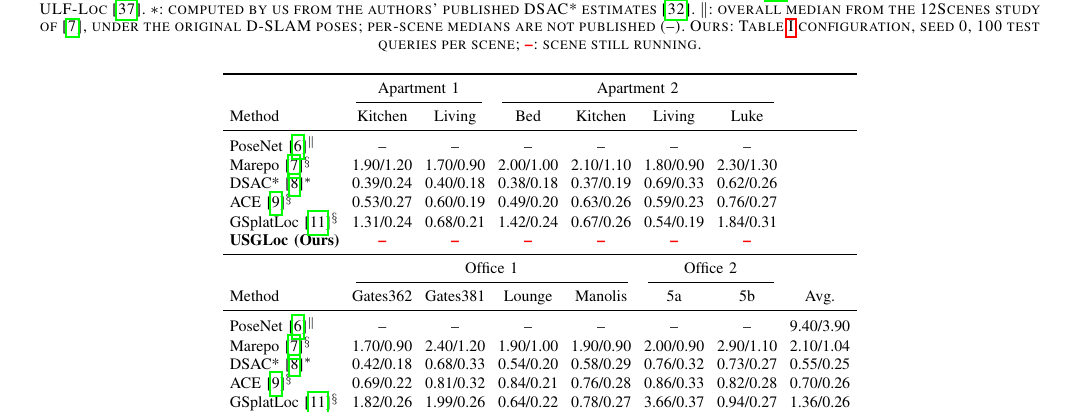
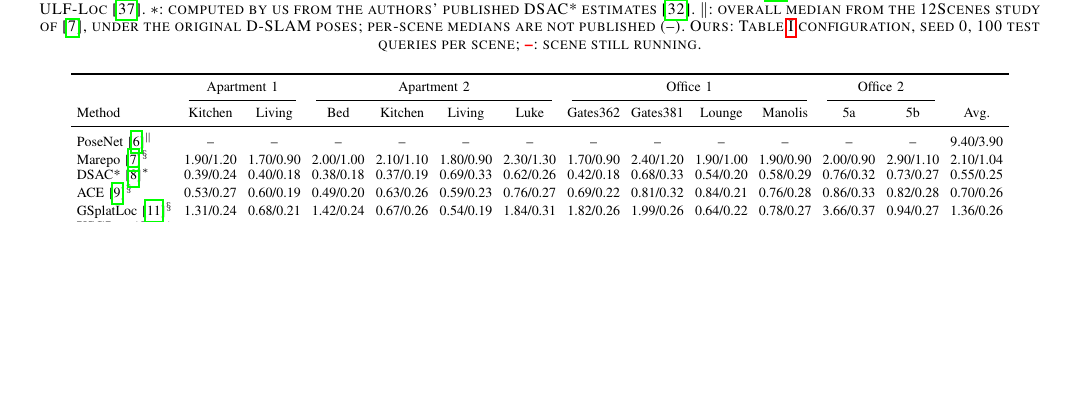
Before and after one commit to pairs-lab/usgloc, a LaTeX paper (paper/usgloc_ral_draft.tex): part of page 6 of 13, cut so that both start at the same text, the shorter picture padded with empty space. Compiled offline with pdfLaTeX.

Commit message:
Table II in one row of 12 scenes; fill script writes the single row

```diff
--- a/paper/usgloc_ral_draft.tex
+++ b/paper/usgloc_ral_draft.tex
@@ -309,31 +309,20 @@ GSplatLoc~\cite{gsplatloc}$^\dagger$ (Fine) & \textbf{0.39}/\textbf{0.13} & 0.91
 \centering
 \caption{Median translation/rotation error (cm/$^\circ$) on 12Scenes under the SfM pseudo-ground truth~\cite{brachmann2021dslam}; lower is better. $\S$: as printed in ULF-Loc~\cite{ulfloc}. $\ast$: computed by us from the authors' published DSAC* estimates~\cite{brachmann2021dslam}. $\|$: overall median from the 12Scenes study of~\cite{marepo}, under the original D-SLAM poses; per-scene medians are not published (--). Ours: Table~\ref{tab:7scenes} configuration, seed 0, 100 test queries per scene; \res: scene still running.}
 \label{tab:12scenes}
-\setlength{\tabcolsep}{3.2pt}
-\footnotesize
-\begin{tabular}{lccccccc}
+\setlength{\tabcolsep}{2.8pt}
+\scriptsize
+\begin{tabular}{lccccccccccccc}
 \toprule
-& \multicolumn{2}{c}{Apartment 1} & \multicolumn{4}{c}{Apartment 2} & \\
-\cmidrule(lr){2-3}\cmidrule(lr){4-7}
-Method & Kitchen & Living & Bed & Kitchen & Living & Luke & \\
+& \multicolumn{2}{c}{Apartment 1} & \multicolumn{4}{c}{Apartment 2} & \multicolumn{4}{c}{Office 1} & \multicolumn{2}{c}{Office 2} & \\
+\cmidrule(lr){2-3}\cmidrule(lr){4-7}\cmidrule(lr){8-11}\cmidrule(lr){12-13}
+Method & Kitchen & Living & Bed & Kitchen & Living & Luke & Gates362 & Gates381 & Lounge & Manolis & 5a & 5b & Avg.\\
 \midrule
-PoseNet~\cite{posenet}$^{\|}$ & -- & -- & -- & -- & -- & -- & \\
-Marepo~\cite{marepo}$^\S$ & 1.90/1.20 & 1.70/0.90 & 2.00/1.00 & 2.10/1.10 & 1.80/0.90 & 2.30/1.30 & \\
-DSAC*~\cite{dsacstar}$^\ast$ & 0.39/0.24 & 0.40/0.18 & 0.38/0.18 & 0.37/0.19 & 0.69/0.33 & 0.62/0.26 & \\
-ACE~\cite{ace}$^\S$ & 0.53/0.27 & 0.60/0.19 & 0.49/0.20 & 0.63/0.26 & 0.59/0.23 & 0.76/0.27 & \\
-GSplatLoc~\cite{gsplatloc}$^\S$ & 1.31/0.24 & 0.68/0.21 & 1.42/0.24 & 0.67/0.26 & 0.54/0.19 & 1.84/0.31 & \\
-\textbf{\method{} (Ours)} & \res & \res & \res & \res & \res & \res & \\
-\midrule
-& \multicolumn{4}{c}{Office 1} & \multicolumn{2}{c}{Office 2} & \\
-\cmidrule(lr){2-5}\cmidrule(lr){6-7}
-Method & Gates362 & Gates381 & Lounge & Manolis & 5a & 5b & Avg.\\
-\midrule
-PoseNet~\cite{posenet}$^{\|}$ & -- & -- & -- & -- & -- & -- & 9.40/3.90\\
-Marepo~\cite{marepo}$^\S$ & 1.70/0.90 & 2.40/1.20 & 1.90/1.00 & 1.90/0.90 & 2.00/0.90 & 2.90/1.10 & 2.10/1.04\\
-DSAC*~\cite{dsacstar}$^\ast$ & 0.42/0.18 & 0.68/0.33 & 0.54/0.20 & 0.58/0.29 & 0.76/0.32 & 0.73/0.27 & 0.55/0.25\\
-ACE~\cite{ace}$^\S$ & 0.69/0.22 & 0.81/0.32 & 0.84/0.21 & 0.76/0.28 & 0.86/0.33 & 0.82/0.28 & 0.70/0.26\\
-GSplatLoc~\cite{gsplatloc}$^\S$ & 1.82/0.26 & 1.99/0.26 & 0.64/0.22 & 0.78/0.27 & 3.66/0.37 & 0.94/0.27 & 1.36/0.26\\
-\textbf{\method{} (Ours)} & \res & \res & \res & \res & \res & \res & \res\\
+PoseNet~\cite{posenet}$^{\|}$ & -- & -- & -- & -- & -- & -- & -- & -- & -- & -- & -- & -- & 9.40/3.90\\
+Marepo~\cite{marepo}$^\S$ & 1.90/1.20 & 1.70/0.90 & 2.00/1.00 & 2.10/1.10 & 1.80/0.90 & 2.30/1.30 & 1.70/0.90 & 2.40/1.20 & 1.90/1.00 & 1.90/0.90 & 2.00/0.90 & 2.90/1.10 & 2.10/1.04\\
+DSAC*~\cite{dsacstar}$^\ast$ & 0.39/0.24 & 0.40/0.18 & 0.38/0.18 & 0.37/0.19 & 0.69/0.33 & 0.62/0.26 & 0.42/0.18 & 0.68/0.33 & 0.54/0.20 & 0.58/0.29 & 0.76/0.32 & 0.73/0.27 & 0.55/0.25\\
+ACE~\cite{ace}$^\S$ & 0.53/0.27 & 0.60/0.19 & 0.49/0.20 & 0.63/0.26 & 0.59/0.23 & 0.76/0.27 & 0.69/0.22 & 0.81/0.32 & 0.84/0.21 & 0.76/0.28 & 0.86/0.33 & 0.82/0.28 & 0.70/0.26\\
+GSplatLoc~\cite{gsplatloc}$^\S$ & 1.31/0.24 & 0.68/0.21 & 1.42/0.24 & 0.67/0.26 & 0.54/0.19 & 1.84/0.31 & 1.82/0.26 & 1.99/0.26 & 0.64/0.22 & 0.78/0.27 & 3.66/0.37 & 0.94/0.27 & 1.36/0.26\\
+\textbf{\method{} (Ours)} & \res & \res & \res & \res & \res & \res & \res & \res & \res & \res & \res & \res & \res\\
 \bottomrule
 \end{tabular}
 \end{table*}
```
Also changed, not shown: 2 other files.
